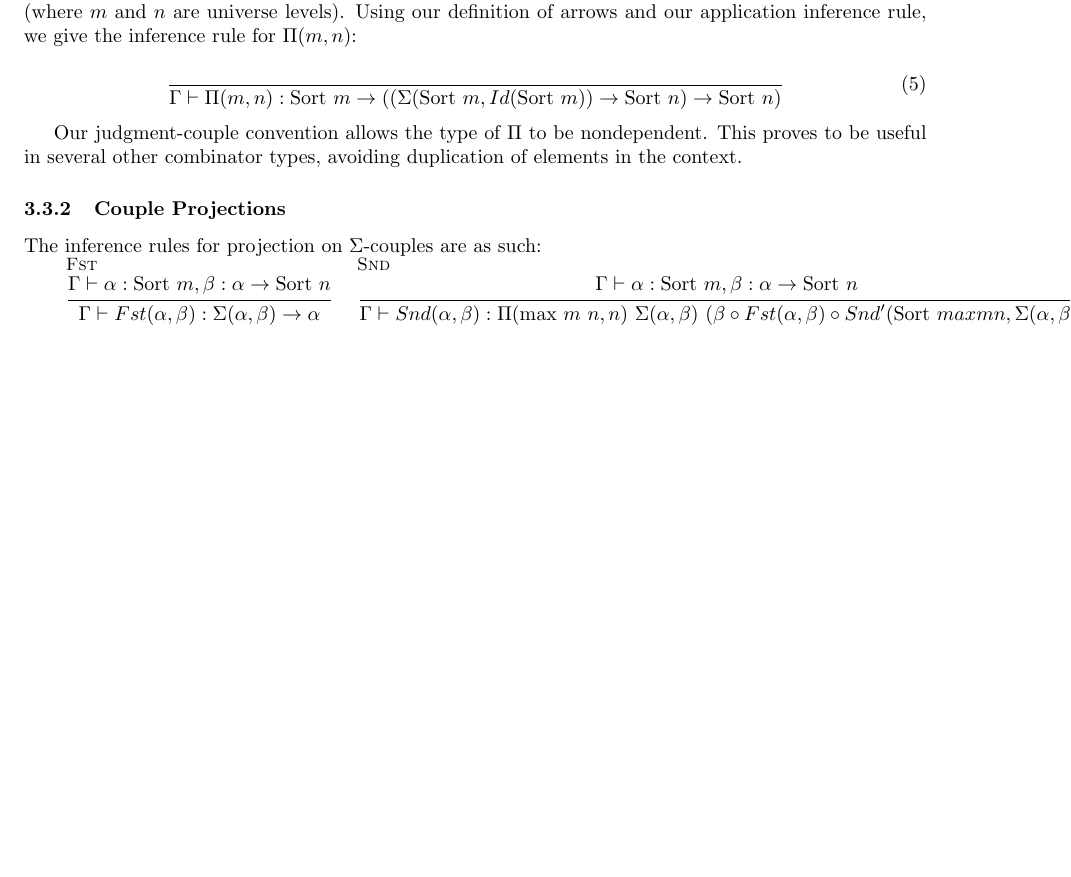
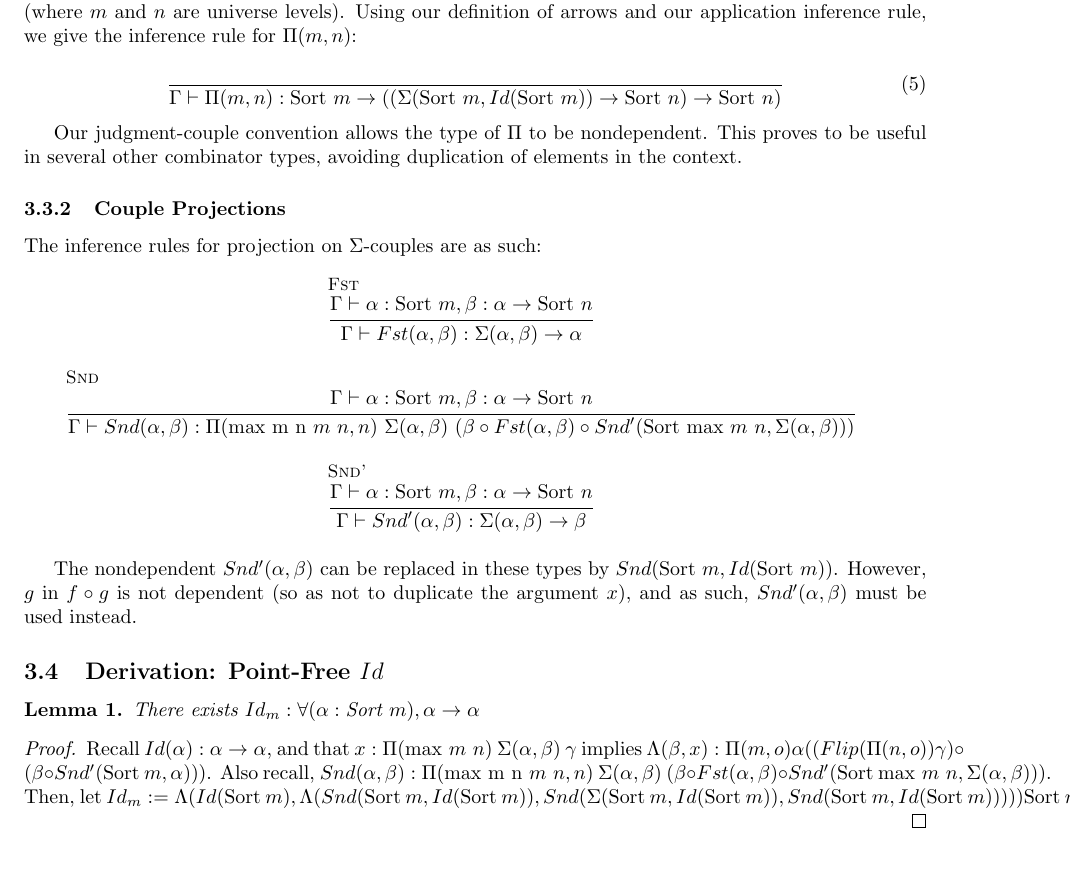
Before and after one commit to lexzaiello/DCC, a LaTeX paper (papers/paper.tex): part of page 3 of 3 before the commit and part of page 3 of 4 after it, cut so that both start at the same text, the shorter picture padded with empty space. Compiled offline with pdfLaTeX.

Commit message:
point-free Id derivation

```diff
--- a/papers/paper.tex
+++ b/papers/paper.tex
@@ -5,11 +5,14 @@
 \usepackage[english]{babel}
 \usepackage{graphicx}
 \usepackage{amsmath}
+\usepackage{amsthm}
 \usepackage{authblk}
 \usepackage{biblatex}
 \usepackage{mathpartir}
 \usepackage{stmaryrd}
 \usepackage{amssymb}
+\newtheorem{lemma}{Lemma}
+\newtheorem{theorem}{Theorem}
 \addbibresource{./refs.bib}
 
 \newcommand{\sort}[1]{\text{Sort}\ #1}
@@ -194,16 +197,33 @@ Our judgment-couple convention allows the type of \(\Pi\) to be nondependent. Th
 
 \subsubsection{Couple Projections}
 
-The inference rules for projection on \(\Sigma\)-couples are as such:
+The inference rules for projection on \(\Sigma\)-couples are as such:\\
 
-\begin{tabular}{c c}
+\begin{tabular}{c}
   \inferrule[Fst]
   {\Gamma \vdash \alpha : \sort{m}, \beta : \alpha \rightarrow \sort{n}}
-  {\Gamma \vdash Fst(\alpha, \beta) : \Sigma(\alpha, \beta) \rightarrow \alpha}&
+  {\Gamma \vdash Fst(\alpha, \beta) : \Sigma(\alpha, \beta) \rightarrow \alpha}\\\\
   \inferrule[Snd]
   {\Gamma \vdash \alpha : \sort{m}, \beta : \alpha \rightarrow \sort{n}}
-  {\Gamma \vdash Snd(\alpha, \beta) : \Pi(\text{max}\ m\ n, n)\ \Sigma(\alpha, \beta)\ (\beta \circ Fst(\alpha, \beta) \circ Snd'(\sort{max m n}, \Sigma(\alpha, \beta)))}
+  {\Gamma \vdash Snd(\alpha, \beta) : \Pi(\text{max m n \(m\) \(n\)}, n)\ \Sigma(\alpha, \beta)\ (\beta \circ Fst(\alpha, \beta) \circ Snd'(\sort{\text{max \(m\) \(n\)}}, \Sigma(\alpha, \beta)))}\\\\
+  \inferrule[Snd']
+  {\Gamma \vdash \alpha : \sort{m}, \beta : \alpha \rightarrow \sort{n}}
+  {\Gamma \vdash Snd'(\alpha, \beta) : \Sigma(\alpha, \beta) \rightarrow \beta}\\\\
 \end{tabular}
+
+The nondependent \(Snd'(\alpha, \beta)\) can be replaced in these types by \(Snd(\sort{m}, Id(\sort{m}))\). However, \(g\) in \(f \circ g\) is not dependent (so as not to duplicate the argument \(x\)), and as such, \(Snd'(\alpha, \beta)\) must be used instead.
+
+\subsection{Derivation: Point-Free \(Id\)}
+
+\begin{lemma}\label{point_free_derivation}
+  There exists \(Id_{m} : \forall (\alpha : \sort{m}), \alpha \rightarrow \alpha\)
+\end{lemma}
+
+\begin{proof}
+  Recall \(Id(\alpha) : \alpha \rightarrow \alpha\), and that $x : \Pi(\text{max \(m\) \(n\)})\ \Sigma(\alpha, \beta)\ \gamma$ implies $\Lambda(\beta, x) : \Pi(m, o) \alpha ((Flip(\Pi(n, o)) \gamma) \circ (\beta \circ Snd'(\sort{m}, \alpha)))$.
+  Also recall, $Snd(\alpha, \beta) : \Pi(\text{max m n \(m\) \(n\)}, n)\ \Sigma(\alpha, \beta)\ (\beta \circ Fst(\alpha, \beta) \circ Snd'(\sort{\text{max \(m\) \(n\)}}, \Sigma(\alpha, \beta)))$.
+  Then, let \(Id_{m} := \Lambda(Id(\sort{m}), \Lambda(Snd(\sort{m}, Id(\sort{m})), Snd(\Sigma(\sort{m}, Id(\sort{m})), Snd(\sort{m}, Id(\sort{m}))))) \sort{m}\).
+\end{proof}
 
 Our reduction rules are otherwise the same as in the categorical abstract machine \autocite{cmachine}. We use \(f(x_1, \ldots, x_n)\) to denote a combinator requiring \(n\) type annotations. Type annotations for pairs and couples are given by \(\llbracket \ldots \rrbracket\). Application is denoted by juxtaposition:
 
```
Also changed, not shown: 1 other file.
